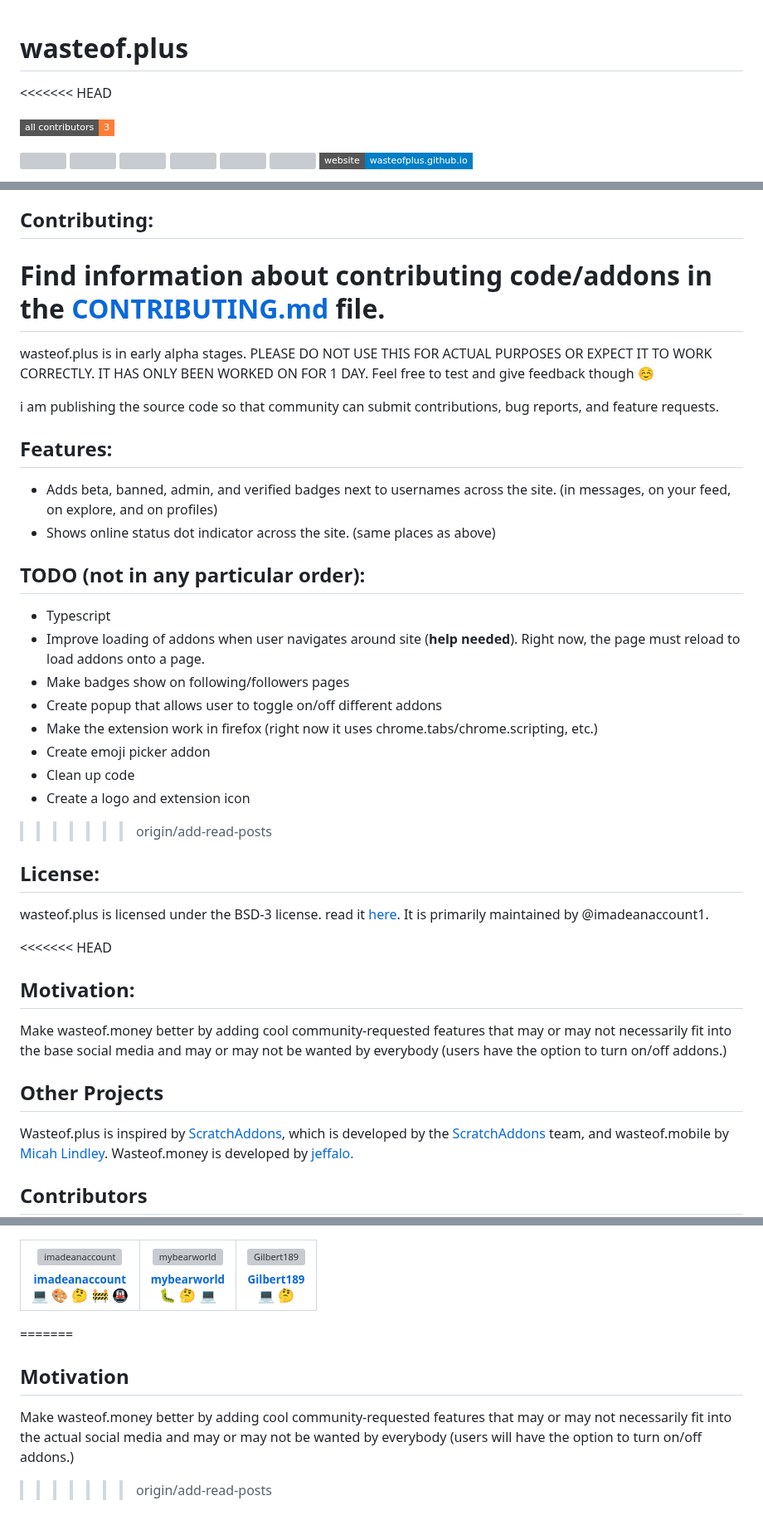
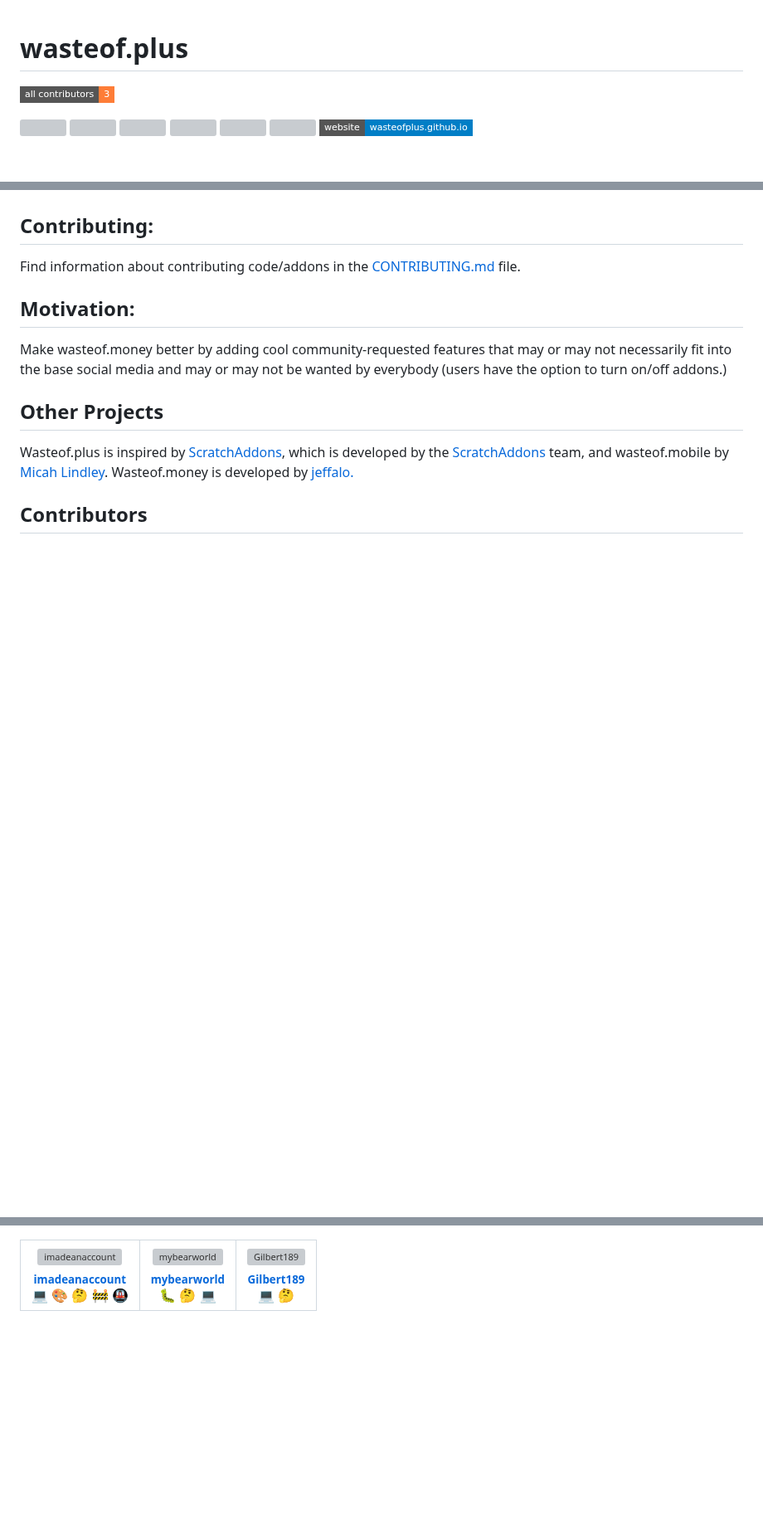
Before and after one commit to wasteofplus/wasteof.plus, a Markdown page: README.md, 3 parts joined by grey strips. Shown at 83% size. Drawn GitHub-style; badges without logos; blank space fills up the shorter version; grey boxes are pictures that could not be loaded.

Commit message:
Fix Merge Conflicts

```diff
--- a/README.md
+++ b/README.md
@@ -1,5 +1,4 @@
 # wasteof.plus
-<<<<<<< HEAD
 <!-- ALL-CONTRIBUTORS-BADGE:START - Do not remove or modify this section -->
 [![All Contributors](https://img.shields.io/badge/all_contributors-3-orange.svg?style=flat-square)](#contributors-)
 <!-- ALL-CONTRIBUTORS-BADGE:END -->
@@ -50,30 +49,7 @@ wasteof.plus is still being ported to work in Firefox. You can follow developmen
 
 ## Contributing:
 Find information about contributing code/addons in the [CONTRIBUTING.md](CONTRIBUTING.md) file.
-=======
-wasteof.plus is in early alpha stages. PLEASE DO NOT USE THIS FOR ACTUAL PURPOSES OR EXPECT IT TO WORK CORRECTLY. IT HAS ONLY BEEN WORKED ON FOR 1 DAY. Feel free to test and give feedback though ☺
 
-i am publishing the source code so that community can submit contributions, bug reports, and feature requests.
-
-## Features:
-- Adds beta, banned, admin, and verified badges next to usernames across the site. (in messages, on your feed, on explore, and on profiles)
-- Shows online status dot indicator across the site. (same places as above)
-
-## TODO (not in any particular order):
-- Typescript
-- Improve loading of addons when user navigates around site (**help needed**). Right now, the page must reload to load addons onto a page.
-- Make badges show on following/followers pages
-- Create popup that allows user to toggle on/off different addons
-- Make the extension work in firefox (right now it uses chrome.tabs/chrome.scripting, etc.)
-- Create emoji picker addon
-- Clean up code
-- Create a logo and extension icon
->>>>>>> origin/add-read-posts
-
-## License:
-wasteof.plus is licensed under the BSD-3 license. read it [here](LICENSE). It is primarily maintained by @imadeanaccount1.
-
-<<<<<<< HEAD
 ## Motivation:
 Make wasteof.money better by adding cool community-requested features that may or may not necessarily fit into the base social media and may or may not be wanted by everybody (users  have the option to turn on/off addons.)
 
@@ -106,7 +82,3 @@ Wasteof.plus is inspired by [ScratchAddons](https://github.com/ScratchAddons/Scr
 <!-- prettier-ignore-end -->
 
 <!-- ALL-CONTRIBUTORS-LIST:END -->
-=======
-## Motivation
-Make wasteof.money better by adding cool community-requested features that may or may not necessarily fit into the actual social media and may or may not be wanted by everybody (users will have the option to turn on/off addons.)
->>>>>>> origin/add-read-posts
```
